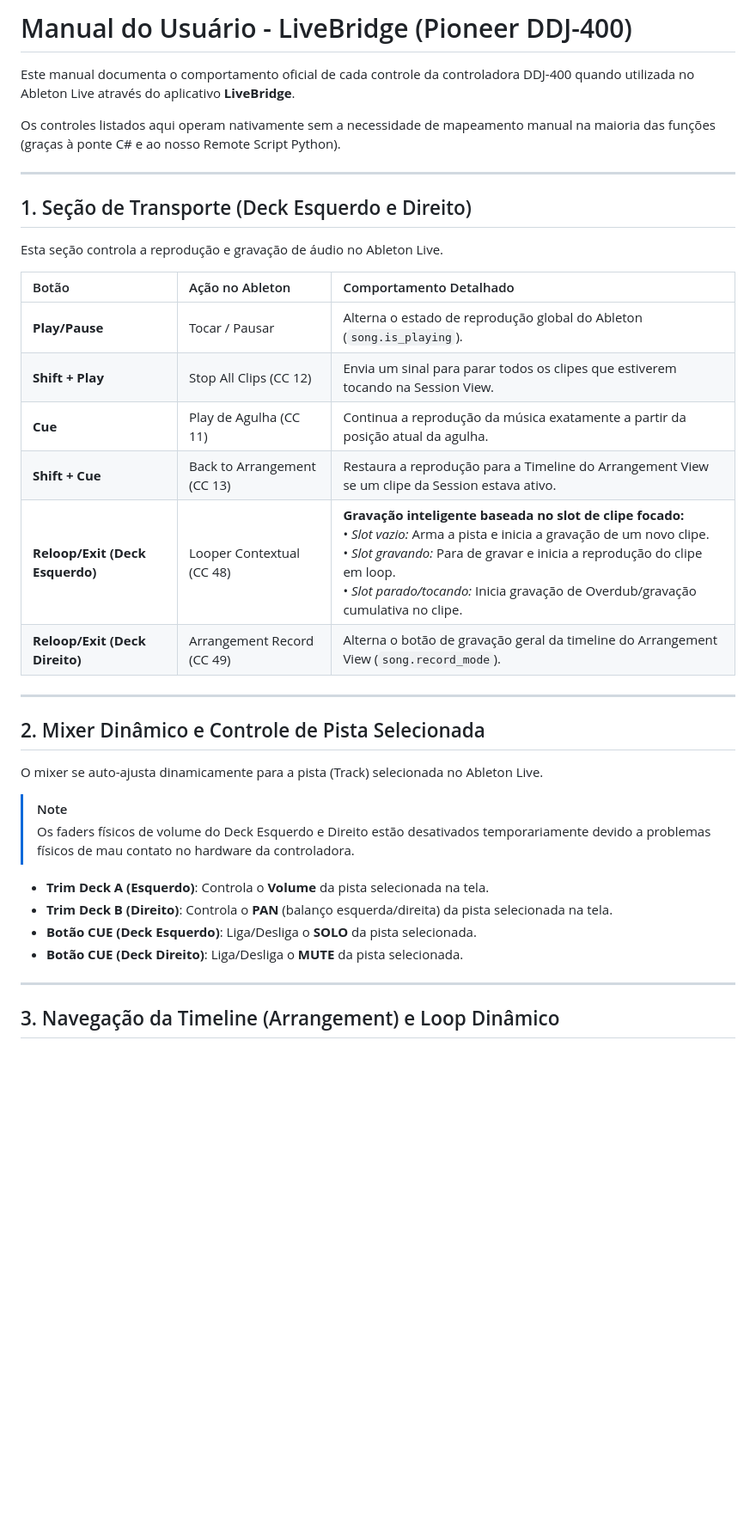
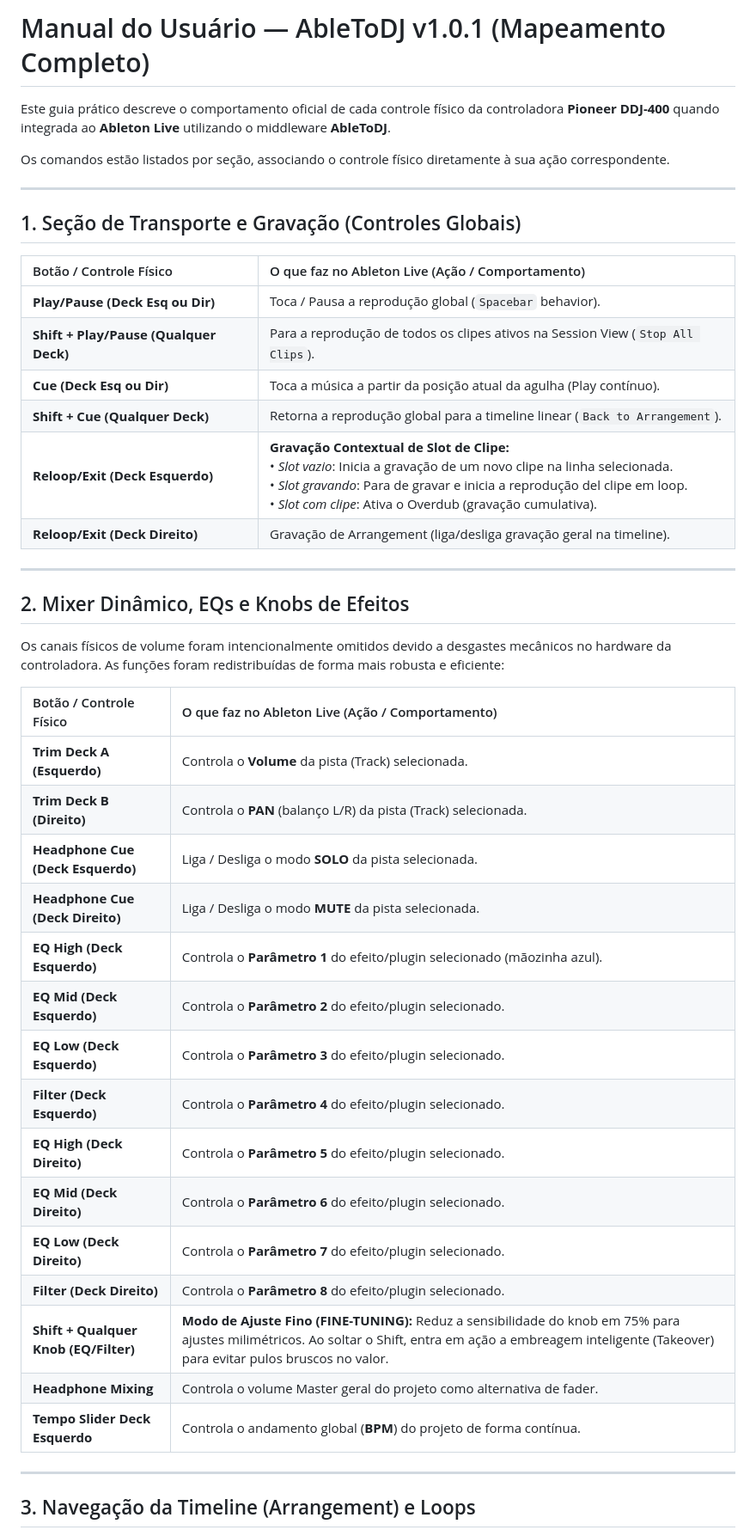
Before and after one commit to marentropico/abletonDDJ, a Markdown page: docs/User_Manual.md, the part around one of its changes. Shown at 86% size. Rendered like a GitHub page; blank space fills up the shorter version.

```diff
--- a/docs/User_Manual.md
+++ b/docs/User_Manual.md
@@ -1,39 +1,47 @@
-# Manual do Usuário - LiveBridge (Pioneer DDJ-400)
+# Manual do Usuário — AbleToDJ v1.0.1 (Mapeamento Completo)
 
-Este manual documenta o comportamento oficial de cada controle da controladora DDJ-400 quando utilizada no Ableton Live através do aplicativo **LiveBridge**.
+Este guia prático descreve o comportamento oficial de cada controle físico da controladora **Pioneer DDJ-400** quando integrada ao **Ableton Live** utilizando o middleware **AbleToDJ**.
 
-Os controles listados aqui operam nativamente sem a necessidade de mapeamento manual na maioria das funções (graças à ponte C# e ao nosso Remote Script Python).
+Os comandos estão listados por seção, associando o controle físico diretamente à sua ação correspondente.
 
 ---
 
-## 1. Seção de Transporte (Deck Esquerdo e Direito)
+## 1. Seção de Transporte e Gravação (Controles Globais)
 
-Esta seção controla a reprodução e gravação de áudio no Ableton Live.
-
-| Botão | Ação no Ableton | Comportamento Detalhado |
-| :--- | :--- | :--- |
-| **Play/Pause** | Tocar / Pausar | Alterna o estado de reprodução global do Ableton (`song.is_playing`). |
-| **Shift + Play** | Stop All Clips (CC 12) | Envia um sinal para parar todos os clipes que estiverem tocando na Session View. |
-| **Cue** | Play de Agulha (CC 11) | Continua a reprodução da música exatamente a partir da posição atual da agulha. |
-| **Shift + Cue** | Back to Arrangement (CC 13) | Restaura a reprodução para a Timeline do Arrangement View se um clipe da Session estava ativo. |
-| **Reloop/Exit (Deck Esquerdo)** | Looper Contextual (CC 48) | **Gravação inteligente baseada no slot de clipe focado:**<br>• *Slot vazio:* Arma a pista e inicia a gravação de um novo clipe.<br>• *Slot gravando:* Para de gravar e inicia a reprodução do clipe em loop.<br>• *Slot parado/tocando:* Inicia gravação de Overdub/gravação cumulativa no clipe. |
-| **Reloop/Exit (Deck Direito)** | Arrangement Record (CC 49) | Alterna o botão de gravação geral da timeline do Arrangement View (`song.record_mode`). |
+| Botão / Controle Físico | O que faz no Ableton Live (Ação / Comportamento) |
+| :--- | :--- |
+| **Play/Pause (Deck Esq ou Dir)** | Toca / Pausa a reprodução global (`Spacebar` behavior). |
+| **Shift + Play/Pause (Qualquer Deck)** | Para a reprodução de todos os clipes ativos na Session View (`Stop All Clips`). |
+| **Cue (Deck Esq ou Dir)** | Toca a música a partir da posição atual da agulha (Play contínuo). |
+| **Shift + Cue (Qualquer Deck)** | Retorna a reprodução global para a timeline linear (`Back to Arrangement`). |
+| **Reloop/Exit (Deck Esquerdo)** | **Gravação Contextual de Slot de Clipe:**<br>• *Slot vazio*: Inicia a gravação de um novo clipe na linha selecionada.<br>• *Slot gravando*: Para de gravar e inicia a reprodução del clipe em loop.<br>• *Slot com clipe*: Ativa o Overdub (gravação cumulativa). |
+| **Reloop/Exit (Deck Direito)** | Gravação de Arrangement (liga/desliga gravação geral na timeline). |
 
 ---
 
-## 2. Mixer Dinâmico e Controle de Pista Selecionada
+## 2. Mixer Dinâmico, EQs e Knobs de Efeitos
 
-O mixer se auto-ajusta dinamicamente para a pista (Track) selecionada no Ableton Live.
+Os canais físicos de volume foram intencionalmente omitidos devido a desgastes mecânicos no hardware da controladora. As funções foram redistribuídas de forma mais robusta e eficiente:
 
-> [!NOTE]
-> Os faders físicos de volume do Deck Esquerdo e Direito estão desativados temporariamente devido a problemas físicos de mau contato no hardware da controladora.
-
-- **Trim Deck A (Esquerdo)**: Controla o **Volume** da pista selecionada na tela.
-- **Trim Deck B (Direito)**: Controla o **PAN** (balanço esquerda/direita) da pista selecionada na tela.
-- **Botão CUE (Deck Esquerdo)**: Liga/Desliga o **SOLO** da pista selecionada.
-- **Botão CUE (Deck Direito)**: Liga/Desliga o **MUTE** da pista selecionada.
+| Botão / Controle Físico | O que faz no Ableton Live (Ação / Comportamento) |
+| :--- | :--- |
+| **Trim Deck A (Esquerdo)** | Controla o **Volume** da pista (Track) selecionada. |
+| **Trim Deck B (Direito)** | Controla o **PAN** (balanço L/R) da pista (Track) selecionada. |
+| **Headphone Cue (Deck Esquerdo)** | Liga / Desliga o modo **SOLO** da pista selecionada. |
+| **Headphone Cue (Deck Direito)** | Liga / Desliga o modo **MUTE** da pista selecionada. |
+| **EQ High (Deck Esquerdo)** | Controla o **Parâmetro 1** do efeito/plugin selecionado (mãozinha azul). |
+| **EQ Mid (Deck Esquerdo)** | Controla o **Parâmetro 2** do efeito/plugin selecionado. |
+| **EQ Low (Deck Esquerdo)** | Controla o **Parâmetro 3** do efeito/plugin selecionado. |
+| **Filter (Deck Esquerdo)** | Controla o **Parâmetro 4** do efeito/plugin selecionado. |
+| **EQ High (Deck Direito)** | Controla o **Parâmetro 5** do efeito/plugin selecionado. |
+| **EQ Mid (Deck Direito)** | Controla o **Parâmetro 6** do efeito/plugin selecionado. |
+| **EQ Low (Deck Direito)** | Controla o **Parâmetro 7** do efeito/plugin selecionado. |
+| **Filter (Deck Direito)** | Controla o **Parâmetro 8** do efeito/plugin selecionado. |
+| **Shift + Qualquer Knob (EQ/Filter)** | **Modo de Ajuste Fino (FINE-TUNING):** Reduz a sensibilidade do knob em 75% para ajustes milimétricos. Ao soltar o Shift, entra em ação a embreagem inteligente (Takeover) para evitar pulos bruscos no valor. |
+| **Headphone Mixing** | Controla o volume Master geral do projeto como alternativa de fader. |
+| **Tempo Slider Deck Esquerdo** | Controla o andamento global (**BPM**) do projeto de forma contínua. |
 
 ---
 
-## 3. Navegação da Timeline (Arrangement) e Loop Dinâmico
+## 3. Navegação da Timeline (Arrangement) e Loops
 
```
Also changed, not shown: other parts of docs/User_Manual.md (+73 -61 lines).
